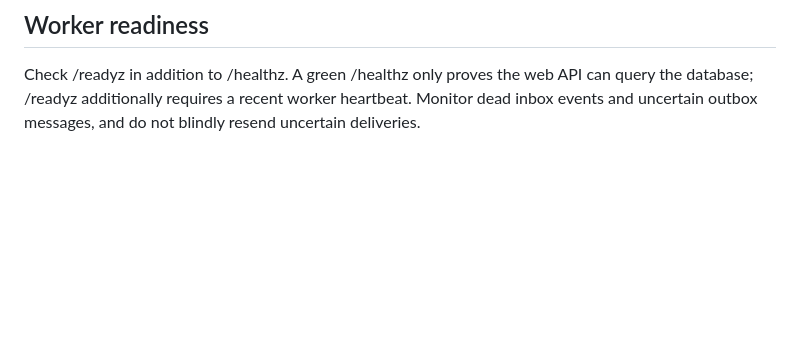
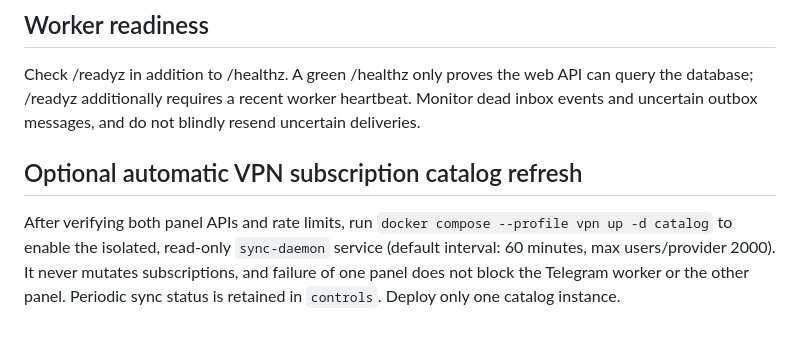
Before and after one commit to TIR3D4/ReplyForge, a Markdown page: docs/DEPLOYMENT.md, the part around the change. GitHub-like rendering; blank space fills up the shorter version.

Commit message:
docs: optional unattended read-only VPN subscription synchronization

```diff
--- a/docs/DEPLOYMENT.md
+++ b/docs/DEPLOYMENT.md
@@ -88,3 +88,7 @@ Image interpretation and voice transcription are disabled until AI_VISION_ENABLE
 ## Worker readiness
 
 Check /readyz in addition to /healthz. A green /healthz only proves the web API can query the database; /readyz additionally requires a recent worker heartbeat. Monitor dead inbox events and uncertain outbox messages, and do not blindly resend uncertain deliveries.
+
+## Optional automatic VPN subscription catalog refresh
+
+After verifying both panel APIs and rate limits, run `docker compose --profile vpn up -d catalog` to enable the isolated, read-only `sync-daemon` service (default interval: 60 minutes, max users/provider 2000). It never mutates subscriptions, and failure of one panel does not block the Telegram worker or the other panel. Periodic sync status is retained in `controls`. Deploy only one catalog instance.
```
